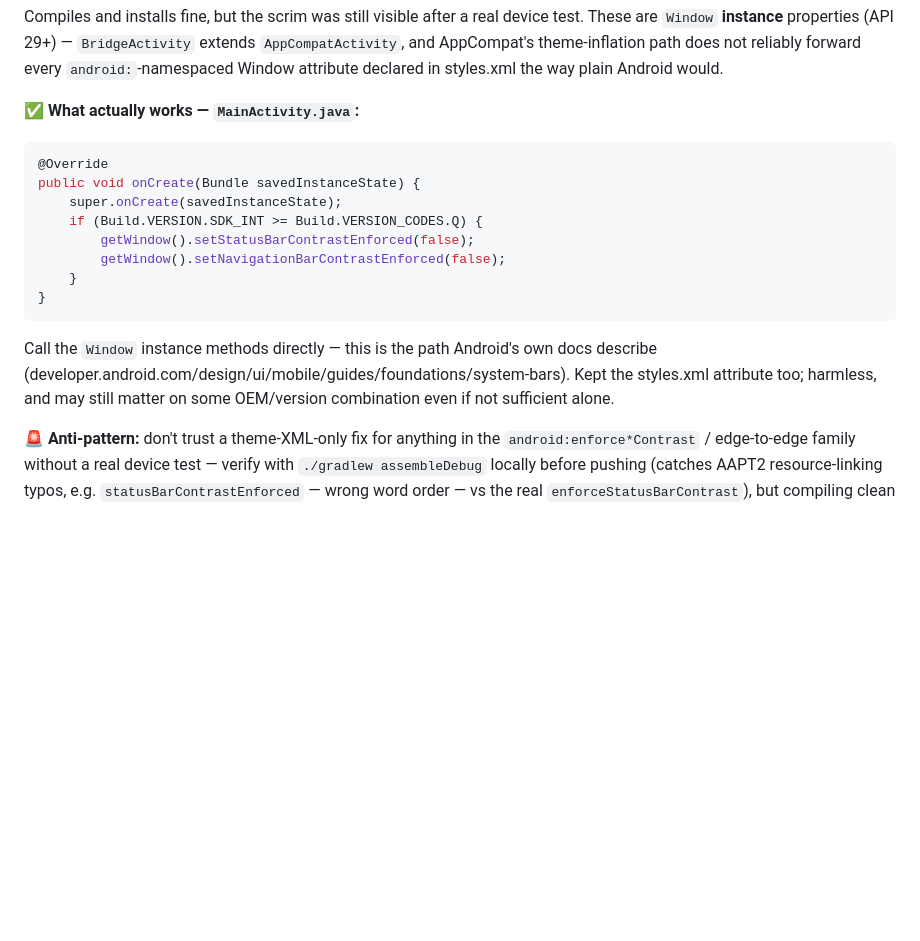
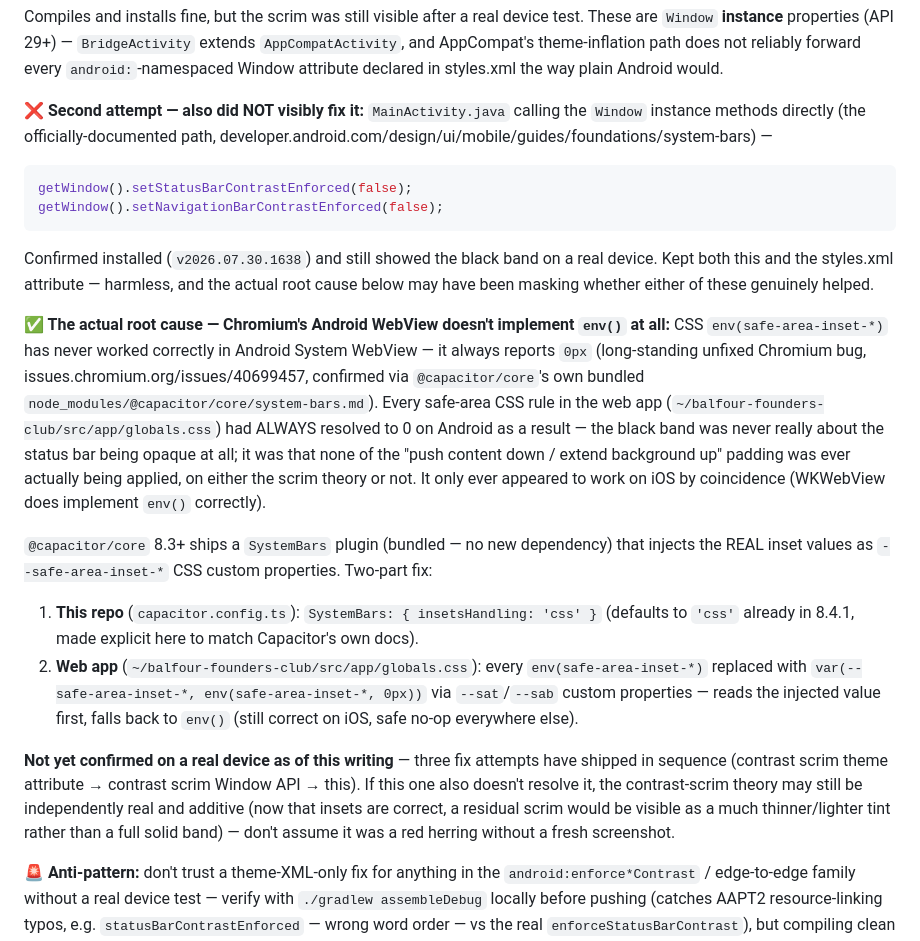
Before and after one commit to mndwave/balfour-founders-club-app, a Markdown page: CAPACITOR_GUIDE.md, the part around the change. Drawn GitHub-style; blank space fills up the shorter version.

Commit message:
docs: correct guide with the real root cause (Chromium env() bug)
Both previously-documented "fixes" (theme XML, then Window API for the
contrast scrim) turned out not to visibly resolve the issue on a real
device — updating the guide honestly rather than leaving a confident-sounding
wrong answer for the next session. The actual root cause: Android WebView
has never implemented env(safe-area-inset-*), so every safe-area rule the
whole investigation added was silently computing against 0 the entire time.

Co-Authored-By: Claude Sonnet 5 <noreply@anthropic.com>

````diff
--- a/CAPACITOR_GUIDE.md
+++ b/CAPACITOR_GUIDE.md
@@ -151,21 +151,42 @@ Compiles and installs fine, but the scrim was still visible after a real device
 AppCompat's theme-inflation path does not reliably forward every `android:`-namespaced Window
 attribute declared in styles.xml the way plain Android would.
 
-**✅ What actually works — `MainActivity.java`:**
+**❌ Second attempt — also did NOT visibly fix it:** `MainActivity.java` calling the `Window`
+instance methods directly (the officially-documented path,
+developer.android.com/design/ui/mobile/guides/foundations/system-bars) —
 ```java
-@Override
-public void onCreate(Bundle savedInstanceState) {
-    super.onCreate(savedInstanceState);
-    if (Build.VERSION.SDK_INT >= Build.VERSION_CODES.Q) {
-        getWindow().setStatusBarContrastEnforced(false);
-        getWindow().setNavigationBarContrastEnforced(false);
-    }
-}
+getWindow().setStatusBarContrastEnforced(false);
+getWindow().setNavigationBarContrastEnforced(false);
 ```
-Call the `Window` instance methods directly — this is the path Android's own docs describe
-(developer.android.com/design/ui/mobile/guides/foundations/system-bars). Kept the styles.xml
-attribute too; harmless, and may still matter on some OEM/version combination even if not
-sufficient alone.
+Confirmed installed (`v2026.07.30.1638`) and still showed the black band on a real device.
+Kept both this and the styles.xml attribute — harmless, and the actual root cause below may
+have been masking whether either of these genuinely helped.
+
+**✅ The actual root cause — Chromium's Android WebView doesn't implement `env()` at all:**
+CSS `env(safe-area-inset-*)` has never worked correctly in Android System WebView — it always
+reports `0px` (long-standing unfixed Chromium bug,
+issues.chromium.org/issues/40699457, confirmed via `@capacitor/core`'s own bundled
+`node_modules/@capacitor/core/system-bars.md`). Every safe-area CSS rule in the web app
+(`~/balfour-founders-club/src/app/globals.css`) had ALWAYS resolved to 0 on Android as a
+result — the black band was never really about the status bar being opaque at all; it was that
+none of the "push content down / extend background up" padding was ever actually being applied,
+on either the scrim theory or not. It only ever appeared to work on iOS by coincidence (WKWebView
+does implement `env()` correctly).
+
+`@capacitor/core` 8.3+ ships a `SystemBars` plugin (bundled — no new dependency) that injects the
+REAL inset values as `--safe-area-inset-*` CSS custom properties. Two-part fix:
+1. **This repo** (`capacitor.config.ts`): `SystemBars: { insetsHandling: 'css' }` (defaults to
+   `'css'` already in 8.4.1, made explicit here to match Capacitor's own docs).
+2. **Web app** (`~/balfour-founders-club/src/app/globals.css`): every `env(safe-area-inset-*)`
+   replaced with `var(--safe-area-inset-*, env(safe-area-inset-*, 0px))` via `--sat`/`--sab`
+   custom properties — reads the injected value first, falls back to `env()` (still correct on
+   iOS, safe no-op everywhere else).
+
+**Not yet confirmed on a real device as of this writing** — three fix attempts have shipped in
+sequence (contrast scrim theme attribute → contrast scrim Window API → this). If this one also
+doesn't resolve it, the contrast-scrim theory may still be independently real and additive
+(now that insets are correct, a residual scrim would be visible as a much thinner/lighter tint
+rather than a full solid band) — don't assume it was a red herring without a fresh screenshot.
 
 **🚨 Anti-pattern:** don't trust a theme-XML-only fix for anything in the
 `android:enforce*Contrast` / edge-to-edge family without a real device test — verify with
````
